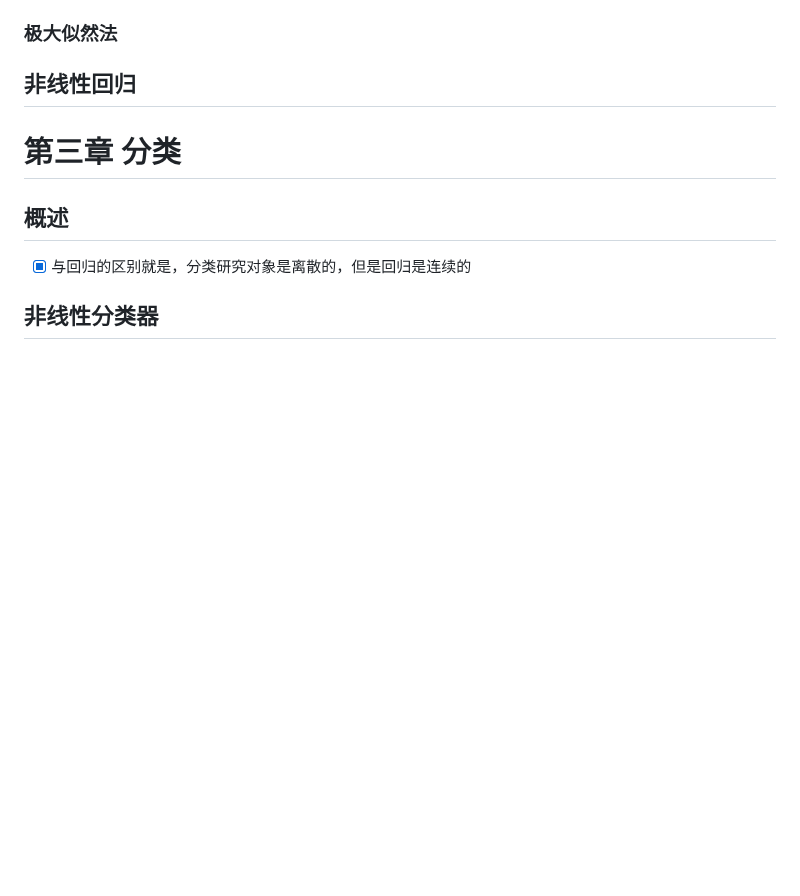
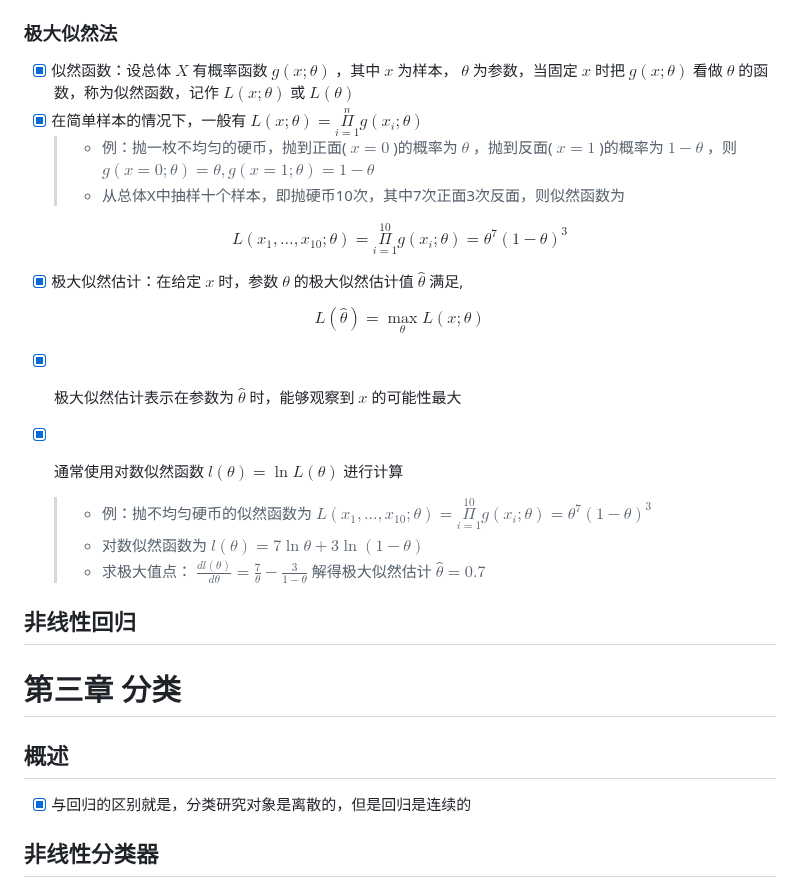
Before and after one commit to forget-eve/Machine-Learning-and-its-Security-Applications, a Markdown page: README.md, the part around the change. Drawn GitHub-style; blank space fills up the shorter version.

```diff
--- a/README.md
+++ b/README.md
@@ -385,6 +385,25 @@ $$f(\hat{x_i})=\hat{\omega}^{\*T}\hat{x_i}=\hat{x_i}^T\hat{\omega}^{\*}=\hat{x_i
   > > - 通过调整正则项的系数，可以使得 $X^TX+ \lambda I$ 的逆存在，从而原式有唯一解
 
 ### 极大似然法
+
+- [x] 似然函数：设总体 $X$ 有概率函数 $g(x;θ)$ ，其中 $x$ 为样本， $θ$ 为参数，当固定 $x$ 时把 $g(x;θ)$ 看做 $θ$ 的函数，称为似然函数，记作 $L(x;θ)$ 或 $L(θ)$
+- [x] 在简单样本的情况下，一般有 $L(x;θ)=\Pi\limits_{i=1}^n g(x_i;θ)$
+  > - 例：抛一枚不均匀的硬币，抛到正面( $x=0$ )的概率为 $θ$ ，抛到反面( $x=1$ )的概率为 $1-θ$ ，则 $g(x=0;θ)=θ,g(x=1;θ)=1-θ$
+  > - 从总体X中抽样十个样本，即抛硬币10次，其中7次正面3次反面，则似然函数为
+
+$$L(x_1,\dots ,x_{10};θ)=\Pi\limits_{i=1}^10 g(x_i;θ)=θ^7(1-θ)^3$$
+
+- [x] 极大似然估计：在给定 $x$ 时，参数 $θ$ 的极大似然估计值 $\hat{θ}$ 满足,
+
+$$L(\hat{θ})= \max\limits_{θ} L(x;θ)$$
+
+- [x] 极大似然估计表示在参数为 $\hat{θ}$ 时，能够观察到 $x$ 的可能性最大
+
+- [x] 通常使用对数似然函数 $l(θ)=\ln L(θ)$ 进行计算
+  > - 例：抛不均匀硬币的似然函数为 $L(x_1,\dots ,x_{10};θ)=\Pi\limits_{i=1}^10 g(x_i;θ)=θ^7(1-θ)^3$
+  > - 对数似然函数为 $l(θ)=7 \ln θ + 3 \ln (1-θ)$
+  > - 求极大值点： $\frac{dl(θ)}{dθ}=\frac{7}{θ}-\frac{3}{1-θ}$ 解得极大似然估计 $\hat{θ}=0.7$
+
 ## 非线性回归
 
 # 第三章 分类
```
